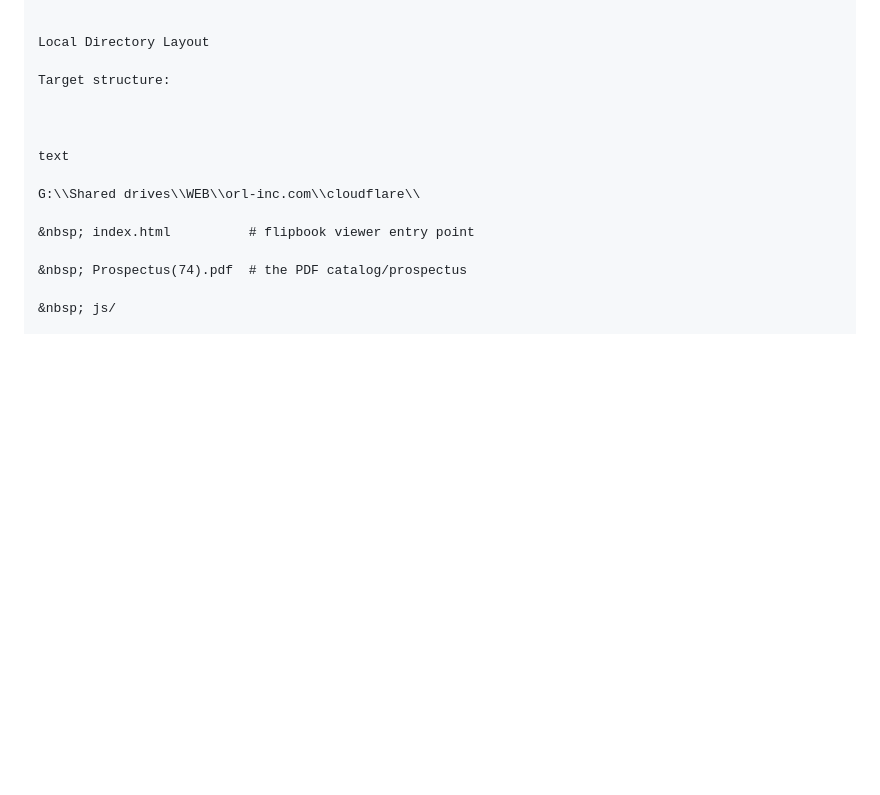
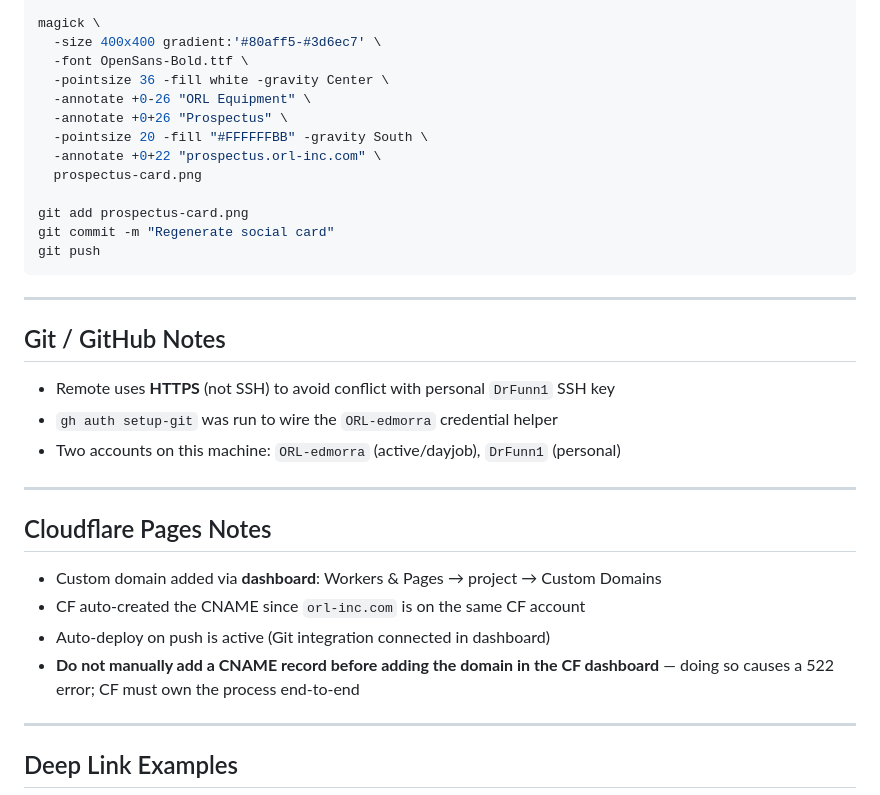
Before and after one commit to ORL-edmorra/orl-inc.com-website, a Markdown page: CLAUDE.md, the part around one of its changes. Drawn GitHub-style; blank space fills up the shorter version.

````diff
--- a/CLAUDE.md
+++ b/CLAUDE.md
@@ -38,18 +85,38 @@ Point the subdomain prospectus.orl-inc.com at this Pages project so visiting tha
 
+magick \
+  -size 400x400 gradient:'#80aff5-#3d6ec7' \
+  -font OpenSans-Bold.ttf \
+  -pointsize 36 -fill white -gravity Center \
+  -annotate +0-26 "ORL Equipment" \
+  -annotate +0+26 "Prospectus" \
+  -pointsize 20 -fill "#FFFFFFBB" -gravity South \
+  -annotate +0+22 "prospectus.orl-inc.com" \
+  prospectus-card.png
 
-Local Directory Layout
+git add prospectus-card.png
+git commit -m "Regenerate social card"
+git push
+```
 
-Target structure:
+---
 
+## Git / GitHub Notes
 
+- Remote uses **HTTPS** (not SSH) to avoid conflict with personal `DrFunn1` SSH key
+- `gh auth setup-git` was run to wire the `ORL-edmorra` credential helper
+- Two accounts on this machine: `ORL-edmorra` (active/dayjob), `DrFunn1` (personal)
 
-text
+---
 
-G:\\Shared drives\\WEB\\orl-inc.com\\cloudflare\\
+## Cloudflare Pages Notes
 
-&nbsp; index.html          # flipbook viewer entry point
+- Custom domain added via **dashboard**: Workers & Pages → project → Custom Domains
+- CF auto-created the CNAME since `orl-inc.com` is on the same CF account
+- Auto-deploy on push is active (Git integration connected in dashboard)
+- **Do not manually add a CNAME record before adding the domain in the CF dashboard** —
+  doing so causes a 522 error; CF must own the process end-to-end
 
-&nbsp; Prospectus(74).pdf  # the PDF catalog/prospectus
+---
 
-&nbsp; js/
+## Deep Link Examples
 
````
Also changed, not shown: other parts of CLAUDE.md (+63 -147 lines).
